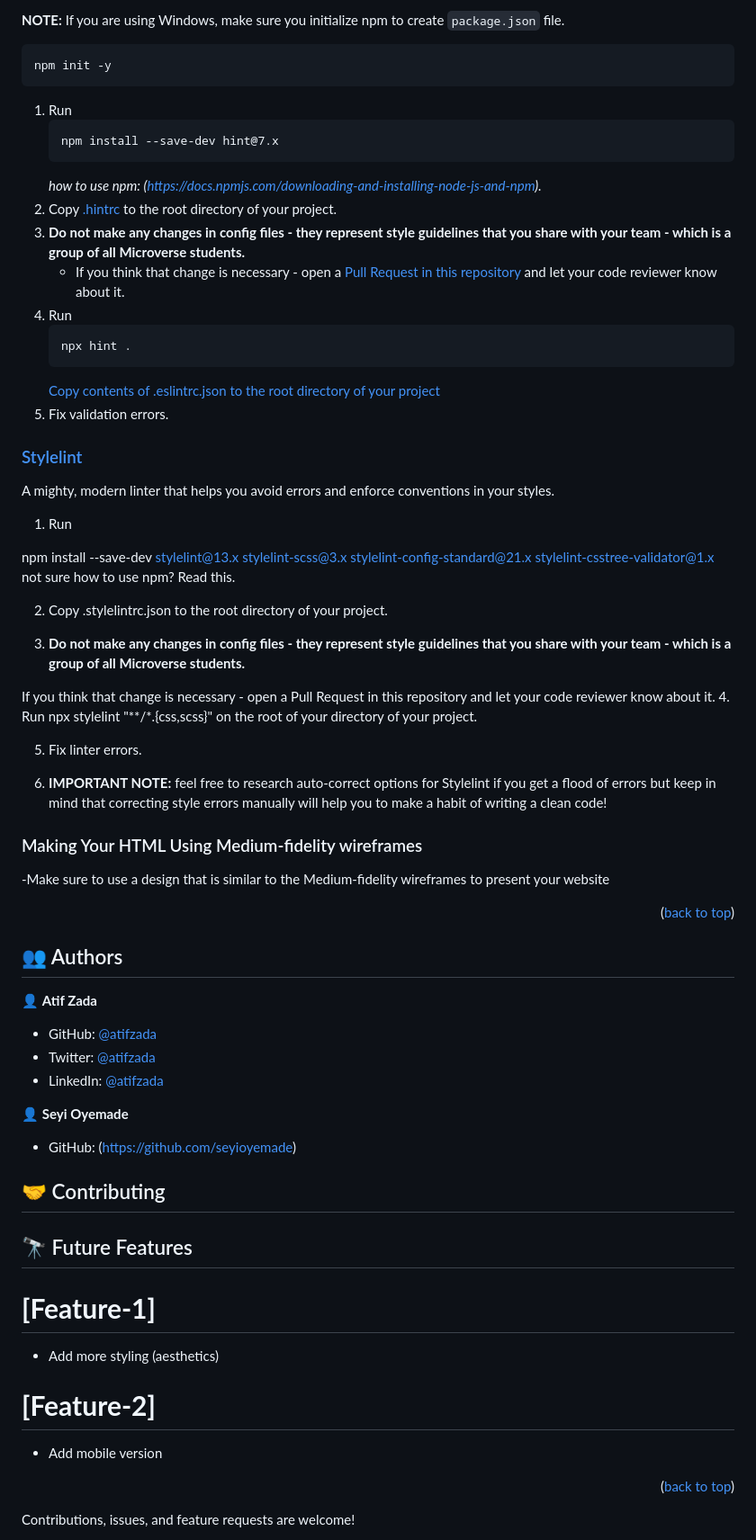
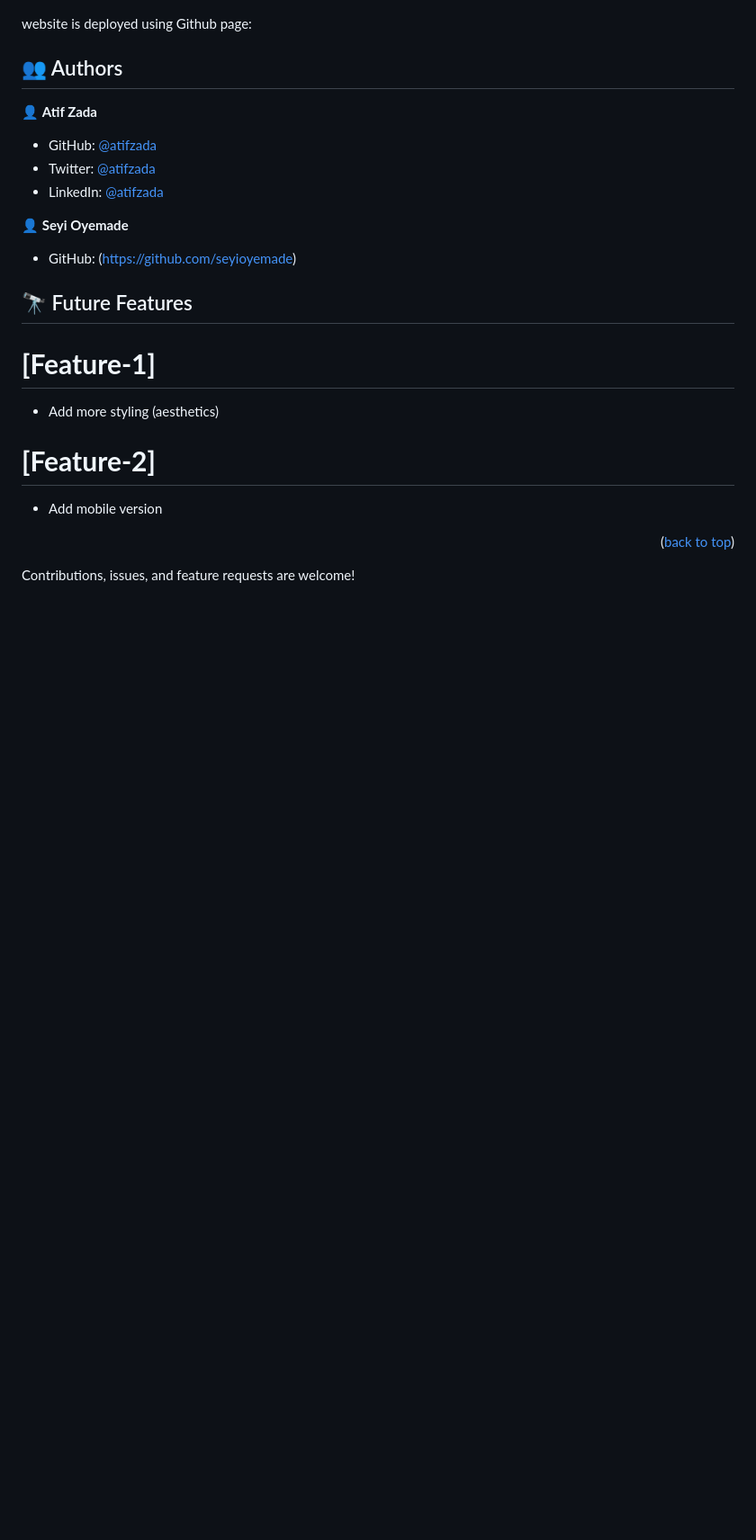
Before and after one commit to Atifzada/Awesome-Books, a Markdown page: README.md, the part around the change printed below. Shown: that part at 90% size. GitHub-like rendering; blank space fills up the shorter version.

````diff
--- a/README.md
+++ b/README.md
@@ -113,48 +89,5 @@ This is a customizable linting tool that helps you improve your site's accessibi
 
-**NOTE:** If you are using Windows, make sure you initialize npm to create `package.json` file.
-   ```
-   npm init -y
-   ```
-
-1. Run
-   ```
-   npm install --save-dev hint@7.x
-   ```
-   *how to use npm: (https://docs.npmjs.com/downloading-and-installing-node-js-and-npm).*
-2. Copy [.hintrc](.hintrc) to the root directory of your project.
-3. **Do not make any changes in config files - they represent style guidelines that you share with your team - which is a group of all Microverse students.**
-   - If you think that change is necessary - open a [Pull Request in this repository](../README.md#contributing) and let your code reviewer know about it.
-4. Run
-   ```
-   npx hint .
-   ```
-   [Copy contents of .eslintrc.json to the root directory of your project](https://github.com/microverseinc/linters-config/blob/master/html-css-js/.eslintrc.json)
-5. Fix validation errors.
-
-### [Stylelint](https://stylelint.io/)
-
-A mighty, modern linter that helps you avoid errors and enforce conventions in your styles.
-
-1. Run
-
-npm install --save-dev stylelint@13.x stylelint-scss@3.x stylelint-config-standard@21.x stylelint-csstree-validator@1.x
-not sure how to use npm? Read this.
-
-2. Copy .stylelintrc.json to the root directory of your project.
-
-3. **Do not make any changes in config files - they represent style guidelines that you share with your team - which is a group of all Microverse students.**
-
-If you think that change is necessary - open a Pull Request in this repository and let your code reviewer know about it.
-4. Run npx stylelint "**/*.{css,scss}" on the root of your directory of your project.
-
-5. Fix linter errors.
-
-6. **IMPORTANT NOTE:** feel free to research auto-correct options for Stylelint if you get a flood of errors but keep in mind that correcting style errors manually will help you to make a habit of writing a clean code!
-
-### Making Your HTML Using Medium-fidelity wireframes
--Make sure to use a design that is similar to the Medium-fidelity wireframes to present your website
-
-<p align="right">(<a href="#readme-top">back to top</a>)</p>
+website is deployed using Github page:
 
 
 ## 👥 Authors <a name="authors"></a>
@@ -169,9 +102,6 @@ If you think that change is necessary - open a Pull Request in this repository a
 👤 **Seyi Oyemade**
 
 - GitHub: (https://github.com/seyioyemade)
-
-
-## 🤝 Contributing <a name="contributing"></a>
 
 
 ## 🔭 Future Features <a name="future-features"></a>
````
Also changed, not shown: other parts of README.md (+12 -36 lines).
